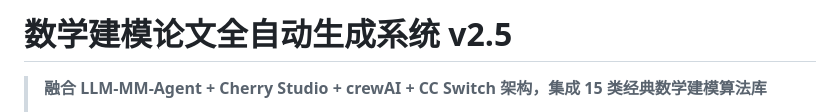
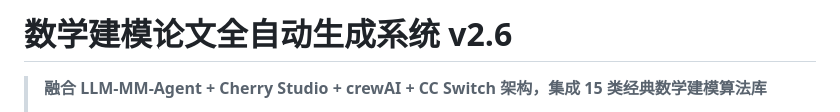
Before and after one commit to haitanghuaweimianTom/LabAgent-MutiAgentSystem, a Markdown page: README.md, the part around one of its changes. Drawn GitHub-style.

Commit message:
Update README for version 2.6 and add demo images
Updated version number to v2.6 and added a section for paper effect display with images.

```diff
--- a/README.md
+++ b/README.md
@@ -1,4 +1,4 @@
-# 数学建模论文全自动生成系统 v2.5
+# 数学建模论文全自动生成系统 v2.6
 
 > **融合 LLM-MM-Agent + Cherry Studio + crewAI + CC Switch 架构，集成 15 类经典数学建模算法库**
 >
```
Also changed, not shown: other parts of README.md (+4 -0 lines).
